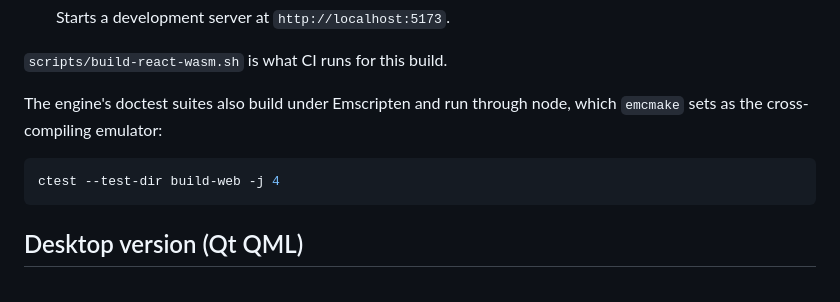
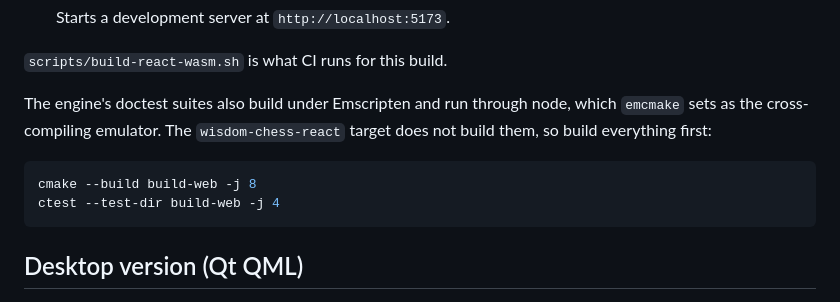
Before and after one commit to dmeybohm/wisdom-chess, a Markdown page: docs/building.md, the part around the change. Drawn GitHub-style.

Commit message:
Build the WASM test executables before running ctest
wisdom-chess-react does not depend on them, so the documented ctest run
found only _NOT_BUILT placeholders in a fresh build directory.

Co-Authored-By: Claude Opus 5.5 <noreply@anthropic.com>

````diff
--- a/docs/building.md
+++ b/docs/building.md
@@ -65,9 +65,12 @@ that plays in any chess GUI, next to the console binary under
 `scripts/build-react-wasm.sh` is what CI runs for this build.
 
 The engine's doctest suites also build under Emscripten and run through
-node, which `emcmake` sets as the cross-compiling emulator:
+node, which `emcmake` sets as the cross-compiling emulator. The
+`wisdom-chess-react` target does not build them, so build everything
+first:
 
 ```bash
+cmake --build build-web -j 8
 ctest --test-dir build-web -j 4
 ```
 
````
